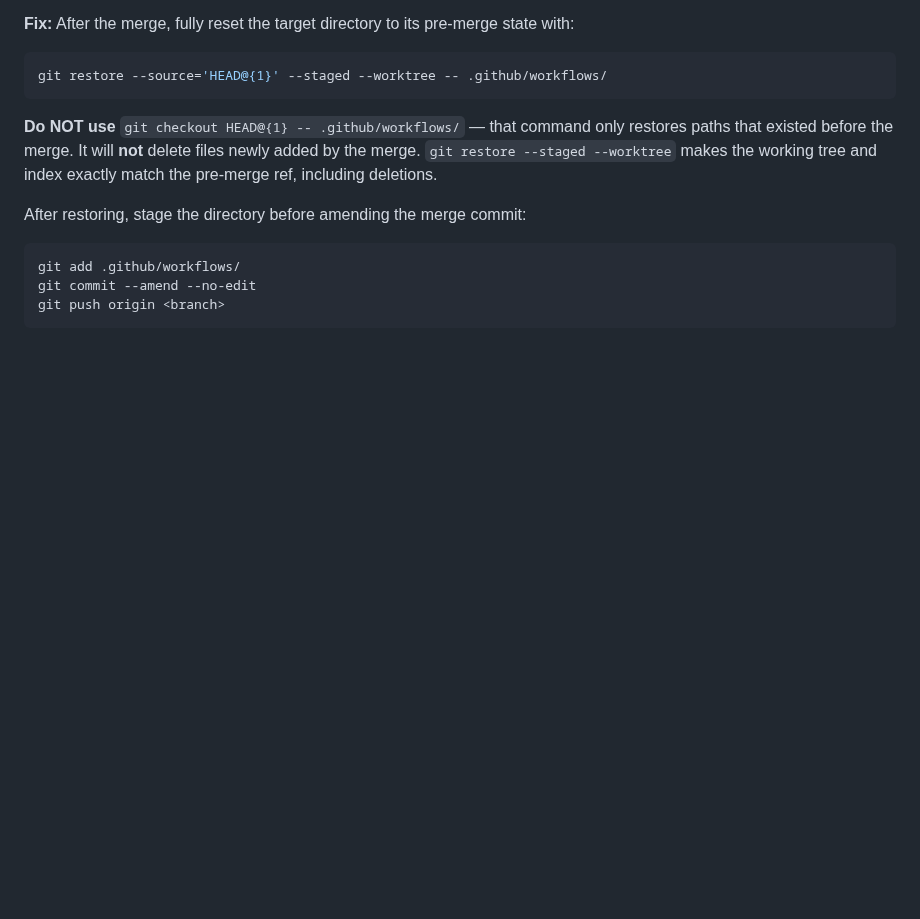
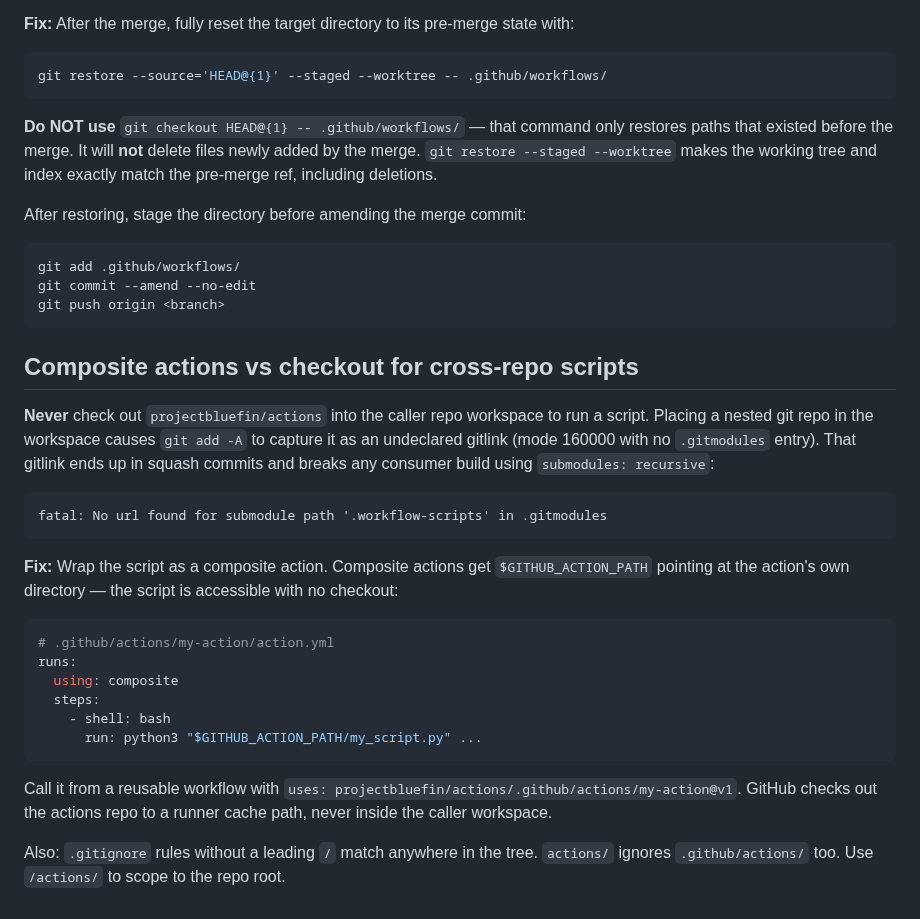
Before and after one commit to castrojo/bluefin-test-suite, a Markdown page: docs/skills/ops.md, the part around the change. Drawn GitHub-style; blank space fills up the shorter version.

Commit message:
docs(skills): document composite action pattern for cross-repo scripts
Replaces the anti-pattern of checking out projectbluefin/actions into
the caller workspace. Documents how git add -A captures nested git repos
as undeclared gitlinks and how composite actions avoid it entirely via
$GITHUB_ACTION_PATH.

Also documents the .gitignore /actions/ scoping gotcha.

Assisted-by: Claude Sonnet 4.6 via GitHub Copilot
Co-authored-by: Copilot <223556219+Copilot@users.noreply.github.com>

````diff
--- a/docs/skills/ops.md
+++ b/docs/skills/ops.md
@@ -578,3 +578,32 @@ git add .github/workflows/
 git commit --amend --no-edit
 git push origin <branch>
 ```
+
+## Composite actions vs checkout for cross-repo scripts
+
+**Never** check out `projectbluefin/actions` into the caller repo workspace to run a script.
+Placing a nested git repo in the workspace causes `git add -A` to capture it as an
+undeclared gitlink (mode 160000 with no `.gitmodules` entry). That gitlink ends up in
+squash commits and breaks any consumer build using `submodules: recursive`:
+
+```
+fatal: No url found for submodule path '.workflow-scripts' in .gitmodules
+```
+
+**Fix:** Wrap the script as a composite action. Composite actions get `$GITHUB_ACTION_PATH`
+pointing at the action's own directory — the script is accessible with no checkout:
+
+```yaml
+# .github/actions/my-action/action.yml
+runs:
+  using: composite
+  steps:
+    - shell: bash
+      run: python3 "$GITHUB_ACTION_PATH/my_script.py" ...
+```
+
+Call it from a reusable workflow with `uses: projectbluefin/actions/.github/actions/my-action@v1`.
+GitHub checks out the actions repo to a runner cache path, never inside the caller workspace.
+
+Also: `.gitignore` rules without a leading `/` match anywhere in the tree.
+`actions/` ignores `.github/actions/` too. Use `/actions/` to scope to the repo root.
````
